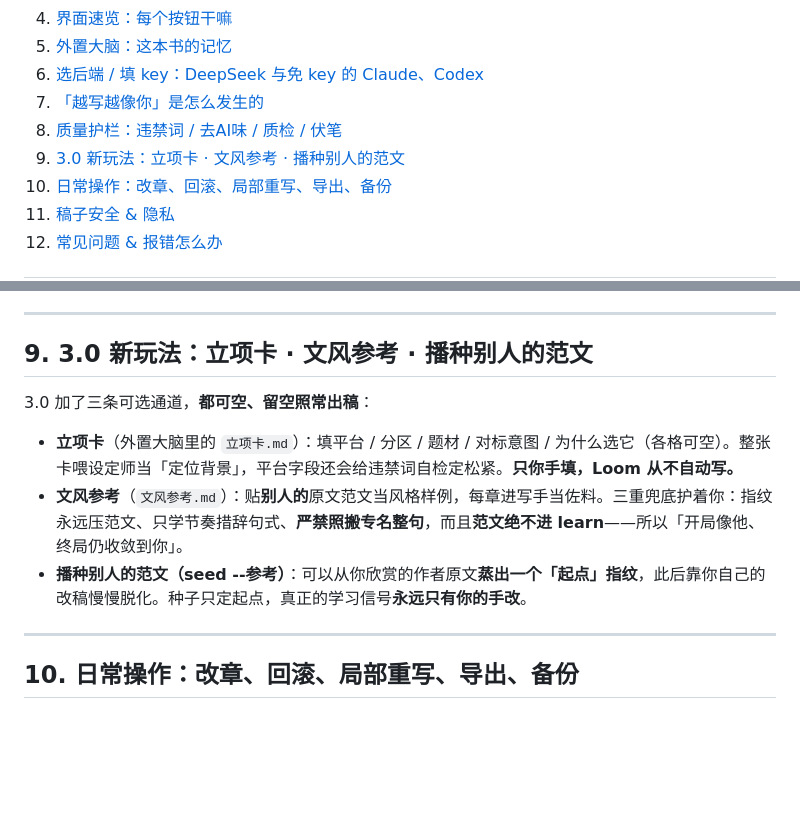
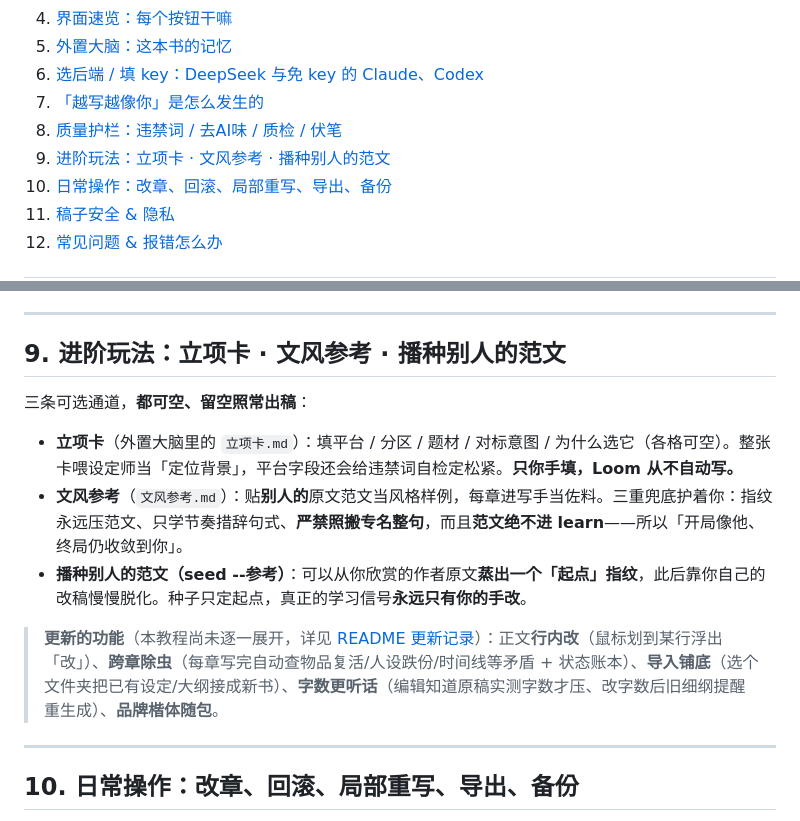
Before and after one commit to WadeZhao23/loom-novel, a Markdown page: docs/使用教程.md, 2 parts joined by grey strips. Drawn GitHub-style; blank space fills up the shorter version.

```diff
--- a/docs/使用教程.md
+++ b/docs/使用教程.md
@@ -16,7 +16,7 @@
 6. [选后端 / 填 key：DeepSeek 与免 key 的 Claude、Codex](#6-选后端--填-keydeepseek-与免-key-的-claudecodex)
 7. [「越写越像你」是怎么发生的](#7-越写越像你是怎么发生的)
 8. [质量护栏：违禁词 / 去AI味 / 质检 / 伏笔](#8-质量护栏违禁词--去ai味--质检--伏笔)
-9. [3.0 新玩法：立项卡 · 文风参考 · 播种别人的范文](#9-30-新玩法立项卡--文风参考--播种别人的范文)
+9. [进阶玩法：立项卡 · 文风参考 · 播种别人的范文](#9-进阶玩法立项卡--文风参考--播种别人的范文)
 10. [日常操作：改章、回滚、局部重写、导出、备份](#10-日常操作改章回滚局部重写导出备份)
 11. [稿子安全 & 隐私](#11-稿子安全--隐私)
 12. [常见问题 & 报错怎么办](#12-常见问题--报错怎么办)
@@ -208,13 +208,15 @@ Loom 的护栏都是**只提示、不替你改、不阻断出稿**（默认）
 
 ---
 
-## 9. 3.0 新玩法：立项卡 · 文风参考 · 播种别人的范文
+## 9. 进阶玩法：立项卡 · 文风参考 · 播种别人的范文
 
-3.0 加了三条可选通道，**都可空、留空照常出稿**：
+三条可选通道，**都可空、留空照常出稿**：
 
 - **立项卡**（外置大脑里的 `立项卡.md`）：填平台 / 分区 / 题材 / 对标意图 / 为什么选它（各格可空）。整张卡喂设定师当「定位背景」，平台字段还会给违禁词自检定松紧。**只你手填，Loom 从不自动写。**
 - **文风参考**（`文风参考.md`）：贴**别人的**原文范文当风格样例，每章进写手当佐料。三重兜底护着你：指纹永远压范文、只学节奏措辞句式、**严禁照搬专名整句**，而且**范文绝不进 learn**——所以「开局像他、终局仍收敛到你」。
 - **播种别人的范文（seed --参考）**：可以从你欣赏的作者原文**蒸出一个「起点」指纹**，此后靠你自己的改稿慢慢脱化。种子只定起点，真正的学习信号**永远只有你的手改**。
+
+> **更新的功能**（本教程尚未逐一展开，详见 [README 更新记录](../README.md#更新记录)）：正文**行内改**（鼠标划到某行浮出「改」）、**跨章除虫**（每章写完自动查物品复活/人设跌份/时间线等矛盾 + 状态账本）、**导入铺底**（选个文件夹把已有设定/大纲接成新书）、**字数更听话**（编辑知道原稿实测字数才压、改字数后旧细纲提醒重生成）、**品牌楷体随包**。
 
 ---
 
```
Also changed, not shown: CONTEXT.md (+5 -5 lines).
